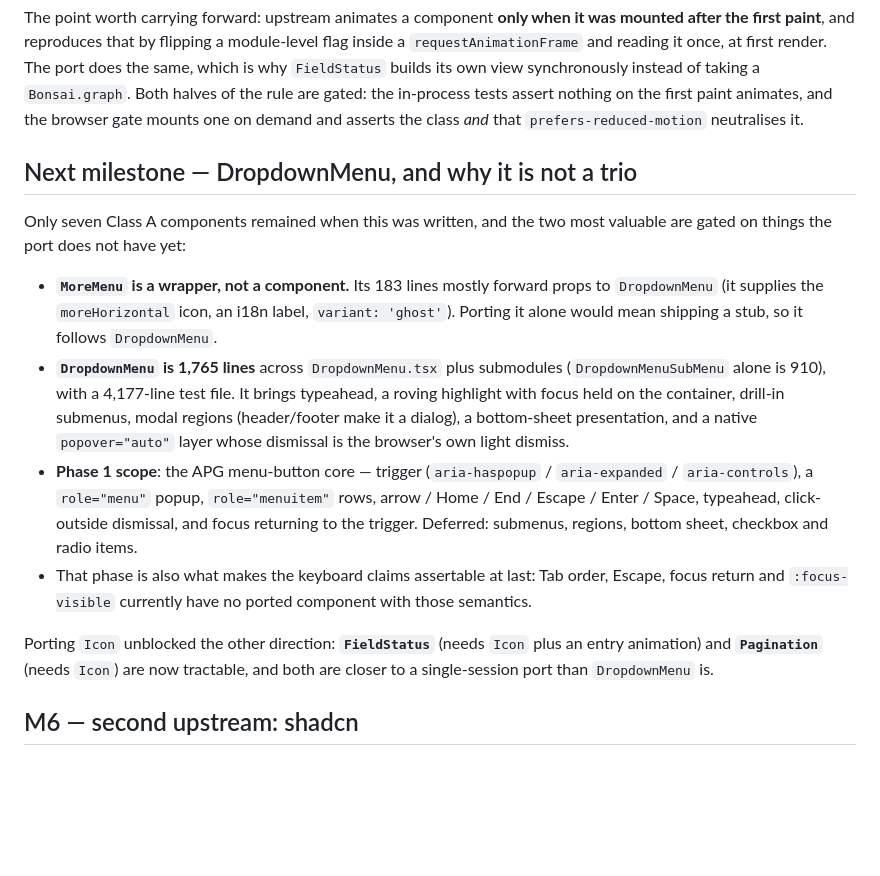
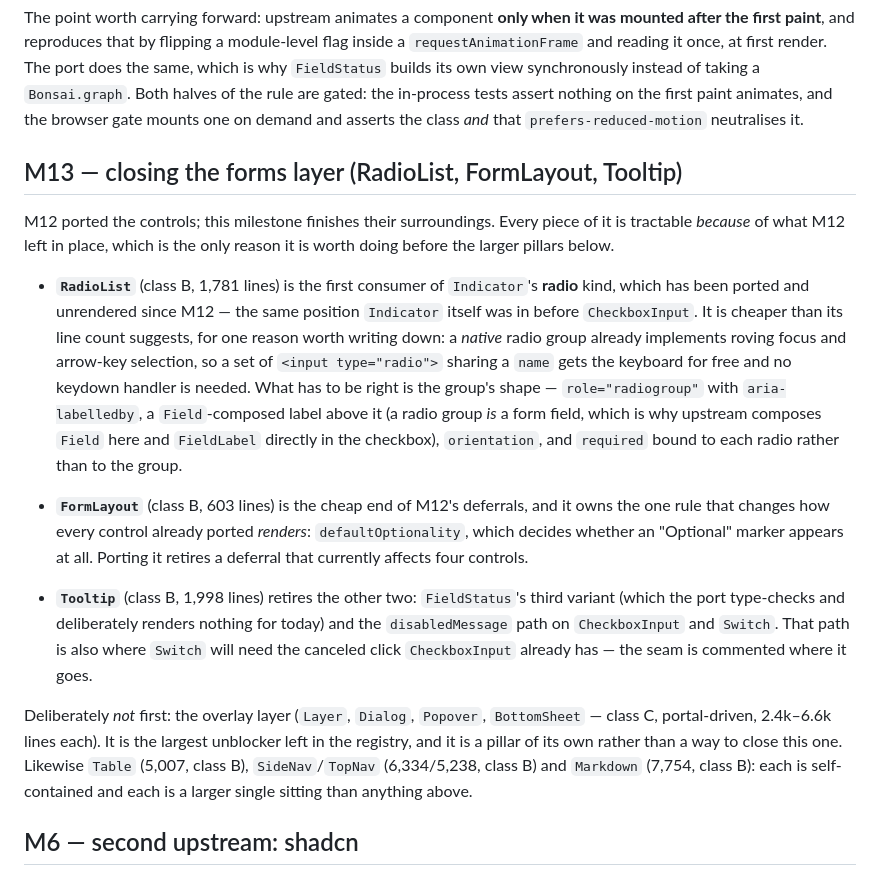
Before and after one commit to unc-asahay/bonsai-astryx, a Markdown page: ROADMAP.md, the part around the change. Rendered like a GitHub page; blank space fills up the shorter version.

Commit message:
roadmap: M12 is done, and M13 is the forms layer's edges
M12 closed with Switch: the basic controls (TextInput, TextArea, CheckboxInput, Switch) are ported,
over the layer they share. What it leaves undone is not another control but its surroundings, and
each piece is already listed where it belongs.

So M13 is that: RadioList (the first consumer of Indicator's radio kind, which has been ported and
unrendered since M12 — and a native radio group gives away the roving focus and arrow keys for free),
FormLayout (603 lines, and it owns defaultOptionality, the one rule that changes how four already-
ported controls render), and Tooltip (which retires FieldStatus's third variant and the
disabledMessage path on CheckboxInput and Switch).

The overlay layer — Layer, Dialog, Popover, BottomSheet, class C and portal-driven — is deliberately
not first: it is the largest unblocker left in the registry, and a pillar rather than a way to close
this one. Same for Table, the nav pair and Markdown.

This also replaces the stale 'next milestone is DropdownMenu' section, which M10 had already done.

```diff
--- a/ROADMAP.md
+++ b/ROADMAP.md
@@ -212,29 +212,37 @@ halves of the rule are gated: the in-process tests assert nothing on the first p
 and the browser gate mounts one on demand and asserts the class *and* that
 `prefers-reduced-motion` neutralises it.
 
-## Next milestone — DropdownMenu, and why it is not a trio
+## M13 — closing the forms layer (RadioList, FormLayout, Tooltip)
 
-Only seven Class A components remained when this was written, and the two most valuable are
-gated on things the port does not have yet:
+M12 ported the controls; this milestone finishes their surroundings. Every piece of it is tractable
+*because* of what M12 left in place, which is the only reason it is worth doing before the larger
+pillars below.
 
-- **`MoreMenu` is a wrapper, not a component.** Its 183 lines mostly forward props to
-  `DropdownMenu` (it supplies the `moreHorizontal` icon, an i18n label, `variant: 'ghost'`).
-  Porting it alone would mean shipping a stub, so it follows `DropdownMenu`.
-- **`DropdownMenu` is 1,765 lines** across `DropdownMenu.tsx` plus submodules
-  (`DropdownMenuSubMenu` alone is 910), with a 4,177-line test file. It brings typeahead,
-  a roving highlight with focus held on the container, drill-in submenus, modal regions
-  (header/footer make it a dialog), a bottom-sheet presentation, and a native
-  `popover="auto"` layer whose dismissal is the browser's own light dismiss.
-- **Phase 1 scope**: the APG menu-button core — trigger (`aria-haspopup` / `aria-expanded` /
-  `aria-controls`), a `role="menu"` popup, `role="menuitem"` rows, arrow / Home / End /
-  Escape / Enter / Space, typeahead, click-outside dismissal, and focus returning to the
-  trigger. Deferred: submenus, regions, bottom sheet, checkbox and radio items.
-- That phase is also what makes the keyboard claims assertable at last: Tab order, Escape,
-  focus return and `:focus-visible` currently have no ported component with those semantics.
+- **`RadioList`** (class B, 1,781 lines) is the first consumer of `Indicator`'s **radio** kind, which
+  has been ported and unrendered since M12 — the same position `Indicator` itself was in before
+  `CheckboxInput`. It is cheaper than its line count suggests, for one reason worth writing down: a
+  *native* radio group already implements roving focus and arrow-key selection, so a set of
+  `<input type="radio">` sharing a `name` gets the keyboard for free and no keydown handler is
+  needed. What has to be right is the group's shape — `role="radiogroup"` with `aria-labelledby`, a
+  `Field`-composed label above it (a radio group *is* a form field, which is why upstream composes
+  `Field` here and `FieldLabel` directly in the checkbox), `orientation`, and `required` bound to
+  each radio rather than to the group.
 
-Porting `Icon` unblocked the other direction: **`FieldStatus`** (needs `Icon` plus an entry
-animation) and **`Pagination`** (needs `Icon`) are now tractable, and both are closer to a
-single-session port than `DropdownMenu` is.
+- **`FormLayout`** (class B, 603 lines) is the cheap end of M12's deferrals, and it owns the one rule
+  that changes how every control already ported *renders*: `defaultOptionality`, which decides
+  whether an "Optional" marker appears at all. Porting it retires a deferral that currently affects
+  four controls.
+
+- **`Tooltip`** (class B, 1,998 lines) retires the other two: `FieldStatus`'s third variant (which
+  the port type-checks and deliberately renders nothing for today) and the `disabledMessage` path on
+  `CheckboxInput` and `Switch`. That path is also where `Switch` will need the canceled click
+  `CheckboxInput` already has — the seam is commented where it goes.
+
+Deliberately *not* first: the overlay layer (`Layer`, `Dialog`, `Popover`, `BottomSheet` — class C,
+portal-driven, 2.4k–6.6k lines each). It is the largest unblocker left in the registry, and it is a
+pillar of its own rather than a way to close this one. Likewise `Table` (5,007, class B),
+`SideNav`/`TopNav` (6,334/5,238, class B) and `Markdown` (7,754, class B): each is self-contained and
+each is a larger single sitting than anything above.
 
 ## M6 — second upstream: shadcn
 
```
